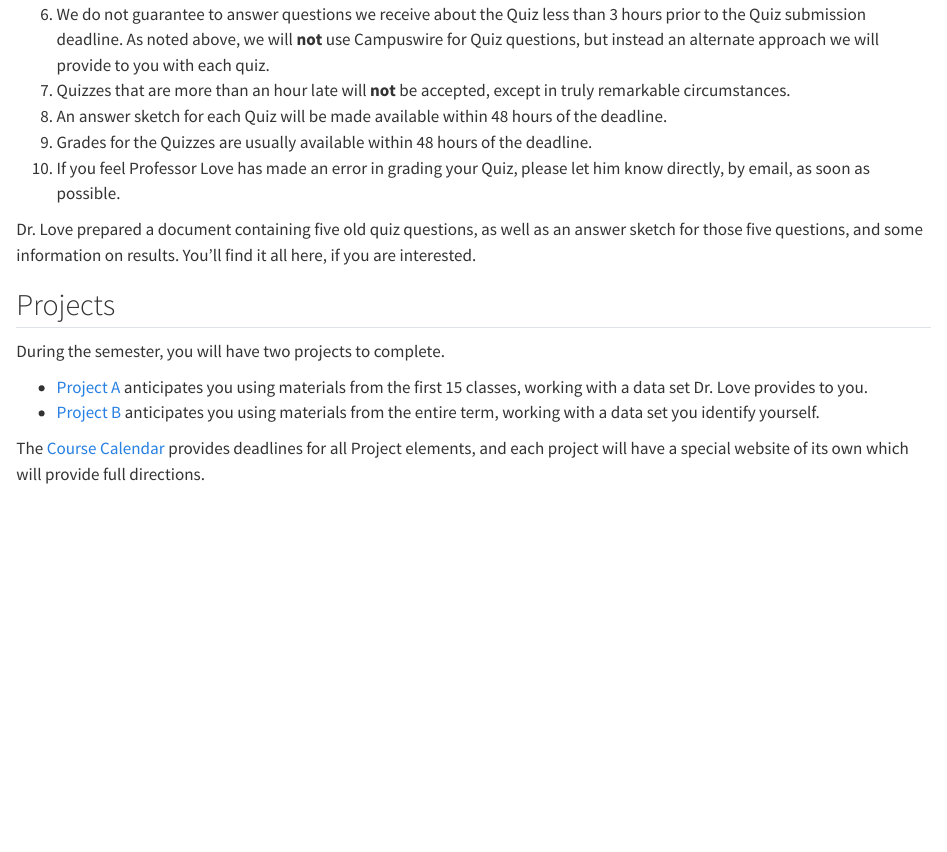
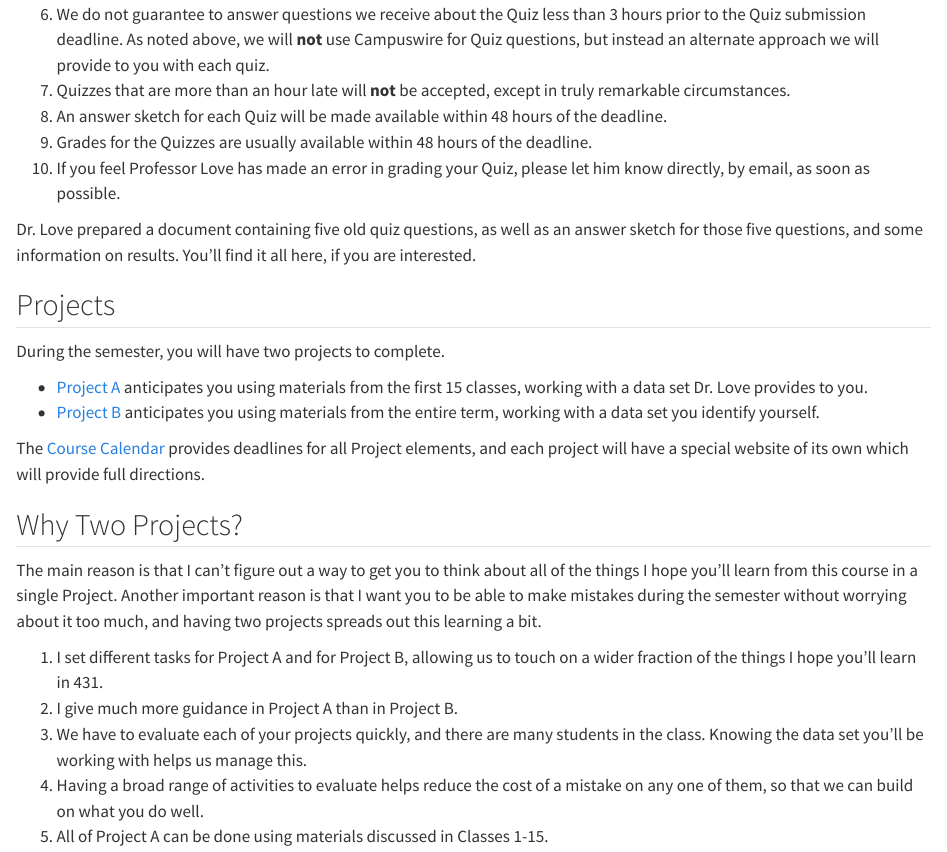
Before and after one commit to THOMASELOVE/431-syllabus-2023, a Quarto document (10_assignments.qmd): the page in a window 1100 px wide, from 2670 px down. Rendered offline with R 4.5, knitr and Pandoc in place of Quarto, with nearby package versions.

Commit message:
Why Two Projects added

```diff
--- a/10_assignments.qmd
+++ b/10_assignments.qmd
@@ -100,3 +100,13 @@ During the semester, you will have two projects to complete.
 - [Project B](https://thomaselove.github.io/431-projectB-2023/) anticipates you using materials from the entire term, working with a data set you identify yourself.
 
 The [Course Calendar](https://thomaselove.github.io/431-2023/calendar.html) provides deadlines for all Project elements, and each project will have a special website of its own which will provide full directions.
+
+## Why Two Projects?
+
+The main reason is that I can't figure out a way to get you to think about all of the things I hope you'll learn from this course in a single Project. Another important reason is that I want you to be able to make mistakes during the semester without worrying about it too much, and having two projects spreads out this learning a bit.
+
+1. I set different tasks for Project A and for Project B, allowing us to touch on a wider fraction of the things I hope you'll learn in 431.
+2. I give much more guidance in Project A than in Project B.
+3. We have to evaluate each of your projects quickly, and there are many students in the class. Knowing the data set you'll be working with helps us manage this.
+4. Having a broad range of activities to evaluate helps reduce the cost of a mistake on any one of them, so that we can build on what you do well.
+5. All of Project A can be done using materials discussed in Classes 1-15.
```
Also changed, not shown: docs/search.json, 4 other files.
